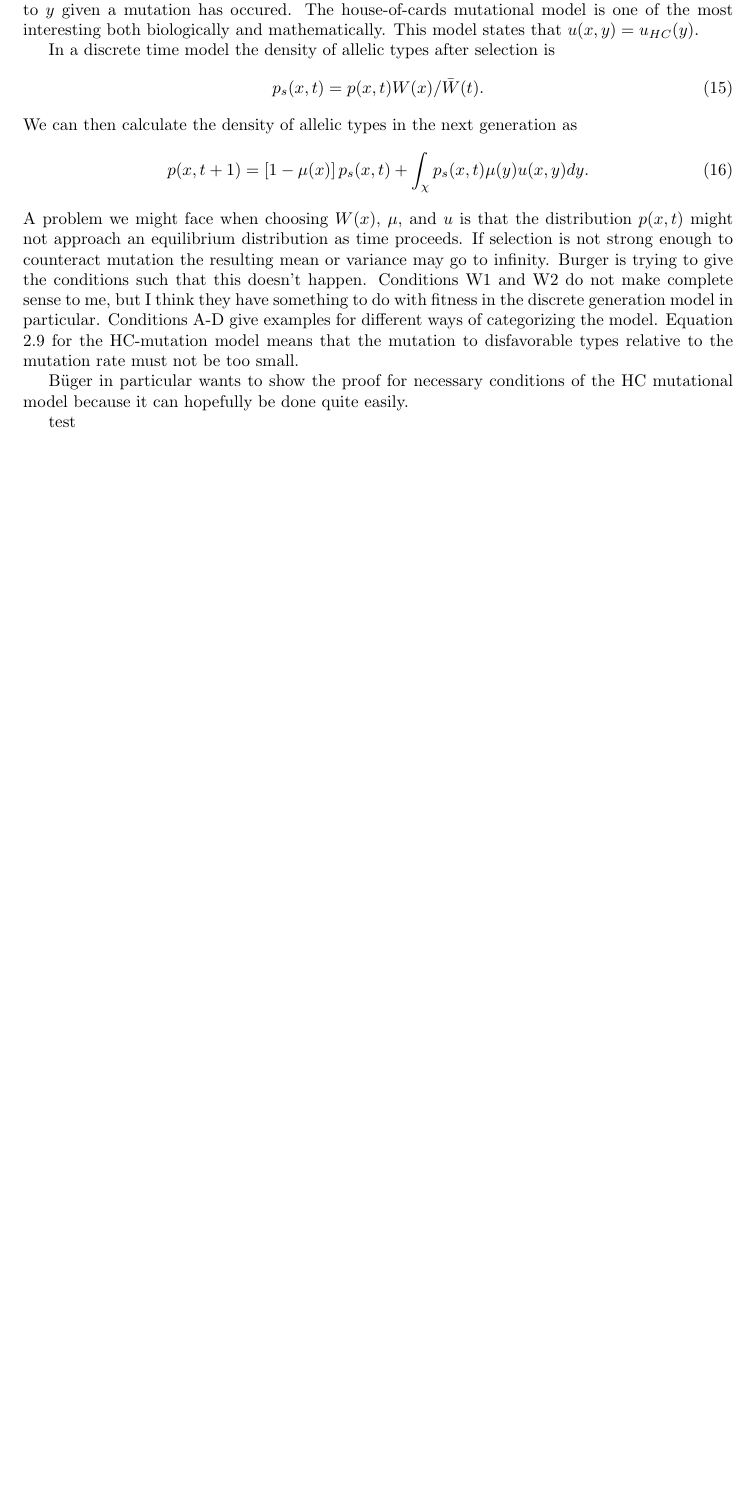
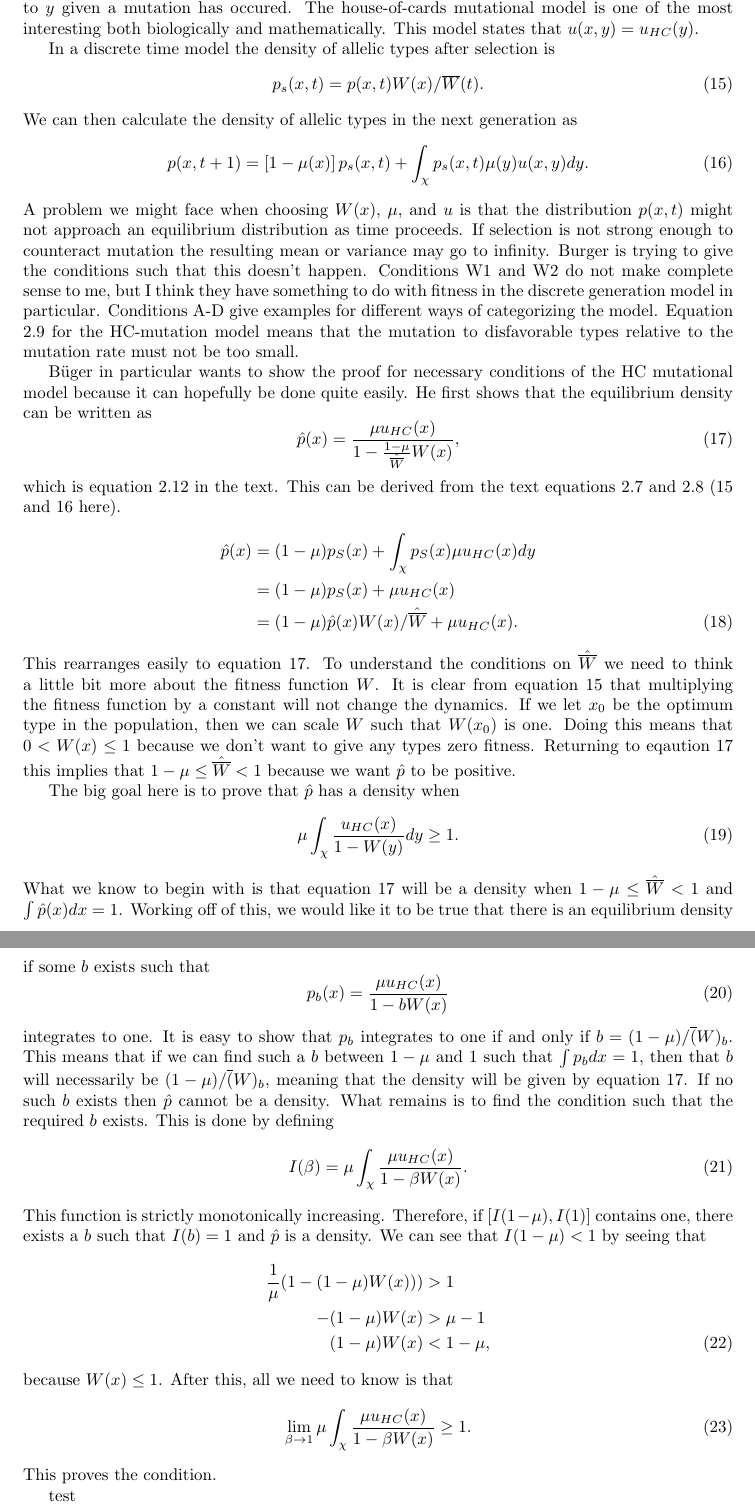
Before and after one commit to emkoch/quant_gen_coal, a LaTeX document (quant_gen_notes/notes.tex, which reads quant_gen_notes/burgerchap4.tex): part of page 3 of 4 before the commit and two parts of pages 3 and 4 of 5 after it, the two joined at a grey line, cut so that both start at the same text, the shorter picture padded with empty space. Compiled offline with pdfLaTeX; a missing bibliography style is replaced by a similar one.

Commit message:
HC proof

```diff
--- a/quant_gen_notes/burgerchap4.tex
+++ b/quant_gen_notes/burgerchap4.tex
@@ -89,11 +98,11 @@ mutation has occured. The house-of-cards mutational model is one of the most int
 mathematically. This model states that $u(x,y)=u_{HC}(y)$.
 
 In a discrete time model the density of allelic types after selection is
-\begin{equation}
-p_s(x,t) = p(x,t)W(x)/\bar{W}(t).
+\begin{equation}\label{eq:sel}
+p_s(x,t) = p(x,t)W(x)/\overline{W}(t).
 \end{equation}
 We can then calculate the density of allelic types in the next generation as
-\begin{equation}
+\begin{equation}\label{eq:mut}
 p(x,t+1) = \left[1-\mu(x)\right]p_s(x,t) + \int_{\chi}p_s(x,t)\mu(y)u(x,y)dy.
 \end{equation}
 A problem we might face when choosing $W(x)$, $\mu$, and $u$ is that the distribution $p(x,t)$ might not approach an
@@ -104,4 +113,51 @@ in particular. Conditions A-D give examples for different ways of categorizing t
 HC-mutation model means that the mutation to disfavorable types relative to the mutation rate must not be too small.
 
 B{\"u}ger in particular wants to show the proof for necessary conditions of the HC mutational model because it can
-hopefully be done quite easily.
+hopefully be done quite easily. He first shows that the equilibrium density can be written as
+\begin{equation} \label{eq:HCeq}
+\hat{p}(x) = \frac{\mu u_{HC}(x)}{1-\frac{1-\mu}{\hat{\overline{W}}}W(x)},
+\end{equation}
+which is equation 2.12 in the text. This can be derived from the text equations 2.7 and 2.8 (\ref{eq:sel}
+and \ref{eq:mut} here).
+\begin{align}
+\hat{p}(x) &= (1-\mu)p_S(x) + \int_{\chi}p_S(x) \mu u_{HC}(x)dy \nonumber \\
+           &= (1-\mu)p_S(x) + \mu u_{HC}(x) \nonumber\\
+           &= (1-\mu)\hat{p}(x)W(x)/\hat{\overline{W}} + \mu u_{HC}(x).
+\end{align}
+This rearranges easily to equation \ref{eq:HCeq}. To understand the conditions on $\hat{\overline{W}}$ we need to think a
+little bit more about the fitness function $W$. It is clear from equation \ref{eq:sel} that multiplying the fitness
+function by a constant will not change the dynamics. If we let $x_0$ be the optimum type in the population, then we can
+scale $W$ such that $W(x_0)$ is one. Doing this means that $0<W(x)\leq 1$ because we don't want to give any types zero
+fitness. Returning to eqaution \ref{eq:HCeq} this implies that $1-\mu \leq \hat{\overline{W}} < 1$ because we want
+$\hat{p}$ to be positive.
+
+The big goal here is to prove that $\hat{p}$ has a density when
+\begin{equation}
+\mu \int_{\chi}\frac{u_{HC}(x)}{1-W(y)}dy \geq 1.
+\end{equation}
+What we know to begin with is that equation \ref{eq:HCeq} will be a density when $1-\mu \leq \hat{\overline{W}} < 1$ and
+$\int \hat{p}(x)dx = 1$. Working off of this, we would like it to be true that there is an equilibrium density if some $b$
+exists such that
+\begin{equation}
+p_b(x) = \frac{\mu u_{HC}(x)}{1-bW(x)}
+\end{equation}
+integrates to one. It is easy to show that $p_b$ integrates to one if and only if $b=(1-\mu)/\overline(W)_b$. This means
+that if we can find such a $b$ between $1-\mu$ and $1$ such that $\int p_b dx=1$, then that $b$ will necessarily be
+$(1-\mu)/\overline(W)_b$, meaning that the density will be given by equation \ref{eq:HCeq}. If no such $b$ exists then
+$\hat{p}$ cannot be a density. What remains is to find the condition such that the required $b$ exists. This is done by
+defining
+\begin{equation}
+I(\beta) = \mu \int_{\chi}\frac{\mu u_{HC}(x)}{1-\beta W(x)}.
+\end{equation}
+This function is strictly monotonically increasing. Therefore, if $[I(1-\mu),I(1)]$ contains one, there exists a $b$ such
+that $I(b)=1$ and $\hat{p}$ is a density. We can see that $I(1-\mu)<1$ by seeing that
+\begin{align}
+\frac{1}{\mu}(1-(1-\mu)W(x))) &> 1 \nonumber \\
+-(1-\mu)W(x) &> \mu - 1 \nonumber \\
+(1-\mu)W(x) &< 1-\mu,
+\end{align}
+because $W(x) \leq 1$. After this, all we need to know is that
+\begin{equation}
+\lim_{\beta \to 1} \mu \int_{\chi}\frac{\mu u_{HC}(x)}{1-\beta W(x)} \geq 1.
+\end{equation}
+This proves the condition.
```
Also changed, not shown: quant_gen_notes/burgerchap4.tex (39 more changed lines).
